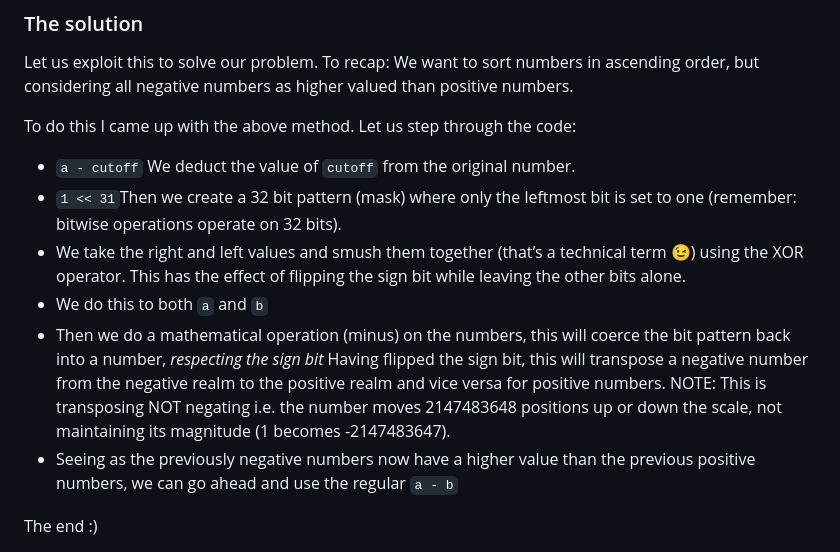
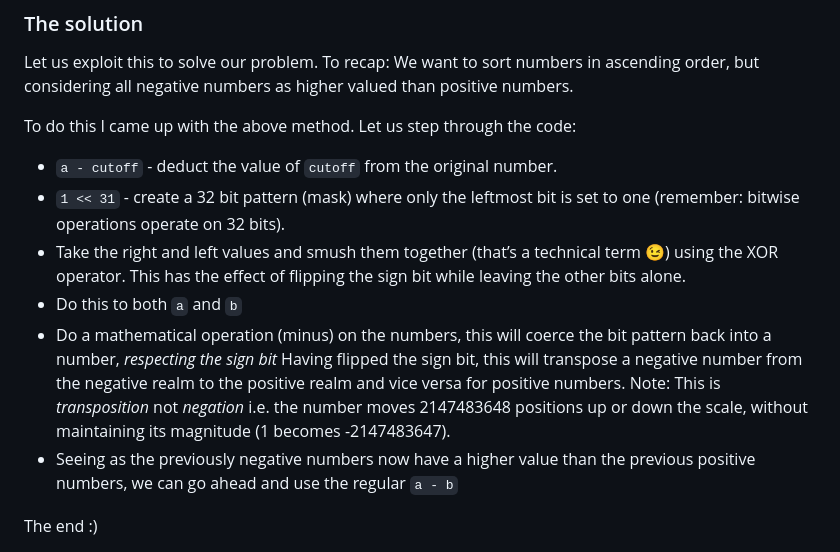
Before and after one commit to yossizahn/tech-blog, a Markdown page: posts/split-sort.md, the part around the change. GitHub-like rendering.

Commit message:
Small language improvements

```diff
--- a/posts/split-sort.md
+++ b/posts/split-sort.md
@@ -83,12 +83,12 @@ All mathematical operations operate on the resulting 64 bit number.
 Let us exploit this to solve our problem. To recap: We want to sort numbers in ascending order, but considering all negative numbers as higher valued than positive numbers.
 
 To do this I came up with the above method. Let us step through the code:
-* `a - cutoff` We deduct the value of `cutoff` from the original number.
-* `1 << 31`Then we create a 32 bit pattern (mask) where only the leftmost bit is set to one (remember: bitwise operations operate on 32 bits).
-* We take the right and left values and smush them together (that’s a technical term 😉) using the XOR operator. This has the effect of flipping the sign bit while leaving the other bits alone.
-* We do this to both `a` and `b`
-* Then we do a mathematical operation (minus) on the numbers, this will coerce the bit pattern back into a number, _respecting the sign bit_
-Having flipped the sign bit, this will transpose a negative number from the negative realm to the positive realm and vice versa for positive numbers. NOTE: This is transposing NOT negating i.e. the number moves 2147483648 positions up or down the scale, not maintaining its magnitude (1 becomes -2147483647).
+* `a - cutoff` - deduct the value of `cutoff` from the original number.
+* `1 << 31` - create a 32 bit pattern (mask) where only the leftmost bit is set to one (remember: bitwise operations operate on 32 bits).
+* Take the right and left values and smush them together (that’s a technical term 😉) using the XOR operator. This has the effect of flipping the sign bit while leaving the other bits alone.
+* Do this to both `a` and `b`
+* Do a mathematical operation (minus) on the numbers, this will coerce the bit pattern back into a number, _respecting the sign bit_
+Having flipped the sign bit, this will transpose a negative number from the negative realm to the positive realm and vice versa for positive numbers. Note: This is _transposition_ not _negation_ i.e. the number moves 2147483648 positions up or down the scale, without maintaining its magnitude (1 becomes -2147483647).
 * Seeing as the previously negative numbers now have a higher value than the previous positive numbers, we can go ahead and use the regular `a - b`
 
 The end :)
```
